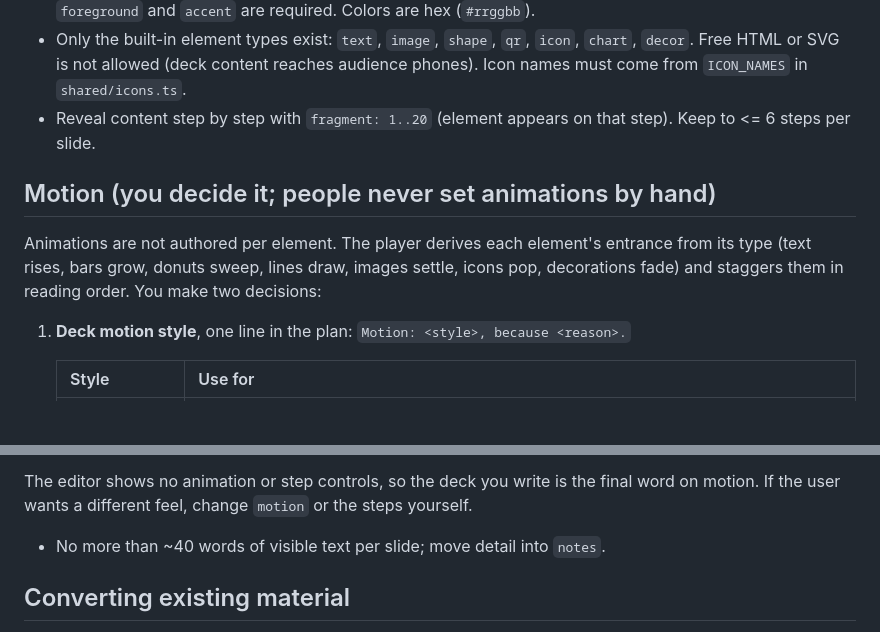
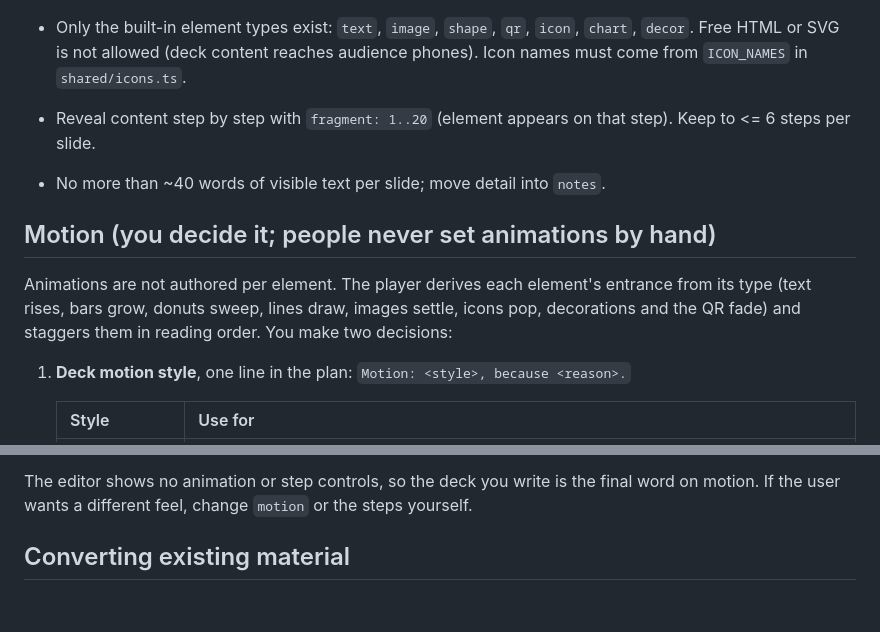
Before and after one commit to AngelSirlopuC/live-deck, a Markdown page: skills/live-deck/SKILL.md, 2 parts joined by grey strips. GitHub-like rendering; blank space fills up the shorter version.

Commit message:
docs(motion): keep the motion section out of the hard rules list

```diff
--- a/skills/live-deck/SKILL.md
+++ b/skills/live-deck/SKILL.md
@@ -83,9 +83,11 @@ Use this when the user already designed slides in PowerPoint, Keynote, Google Sl
 - Only the built-in element types exist: `text`, `image`, `shape`, `qr`, `icon`, `chart`, `decor`. Free HTML or SVG is not allowed (deck content reaches audience phones). Icon names must come from `ICON_NAMES` in `shared/icons.ts`.
 - Reveal content step by step with `fragment: 1..20` (element appears on that step). Keep to <= 6 steps per slide.
 
+- No more than ~40 words of visible text per slide; move detail into `notes`.
+
 ## Motion (you decide it; people never set animations by hand)
 
-Animations are not authored per element. The player derives each element's entrance from its type (text rises, bars grow, donuts sweep, lines draw, images settle, icons pop, decorations fade) and staggers them in reading order. You make two decisions:
+Animations are not authored per element. The player derives each element's entrance from its type (text rises, bars grow, donuts sweep, lines draw, images settle, icons pop, decorations and the QR fade) and staggers them in reading order. You make two decisions:
 
 1. **Deck motion style**, one line in the plan: `Motion: <style>, because <reason>.`
 
@@ -99,7 +101,6 @@ Animations are not authored per element. The player derives each element's entra
 2. **Steps (`fragment`)**: reveal only when the order carries meaning. Use steps for: lists the speaker comments one by one, a process or timeline, a build-up to a conclusion, a question before its answer, a chart before its takeaway. Do not use steps for: titles, kickers, section breaks, a single idea, decoration, the QR, quiz and open-question slides. Group an icon with its label on the same step. Keep the heading always visible. Order steps in reading order (top to bottom, left to right) unless the argument needs another order.
 
 The editor shows no animation or step controls, so the deck you write is the final word on motion. If the user wants a different feel, change `motion` or the steps yourself.
-- No more than ~40 words of visible text per slide; move detail into `notes`.
 
 ## Converting existing material
 
```
